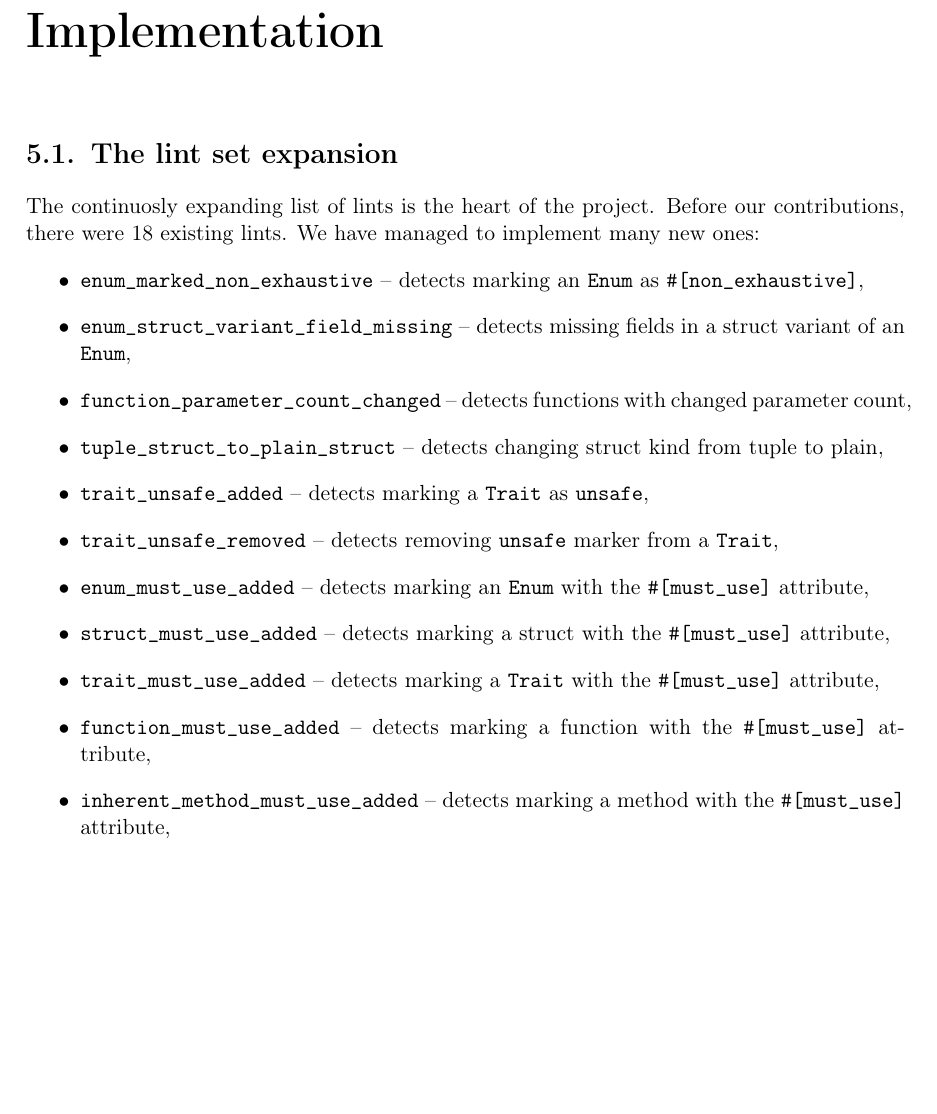
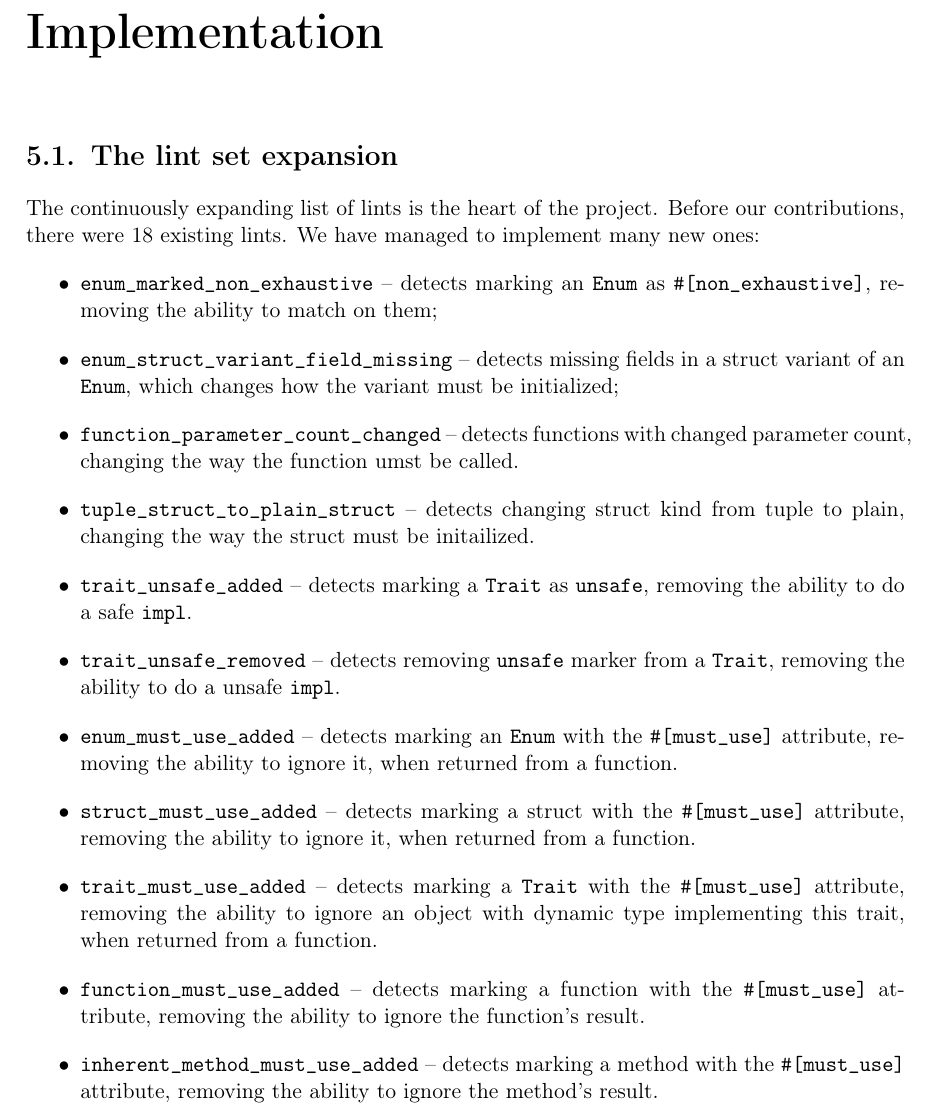
Before and after one commit to tonowak/bachelors-thesis, a LaTeX thesis (thesis-en.tex): part of page 29 of 41, cut so that both start at the same text, the shorter picture padded with empty space. Compiled offline with pdfLaTeX.

Commit message:
Add semver break reasons

```diff
--- a/thesis-en.tex
+++ b/thesis-en.tex
@@ -719,42 +719,53 @@ The differences between the V1 and V2 of the action are further discussed in sec
 
 \section{The lint set expansion}\label{r:section_new_lints}
 
-The continuosly expanding list of lints is the heart of the project.
+The continuously expanding list of lints is the heart of the project.
 Before our contributions, there were 18 existing lints.
 We have managed to implement many new ones:
 \begin{itemize}
     \item {\ttfamily enum\_marked\_non\_exhaustive}
-        -- detects marking an {\ttfamily Enum} as {\ttfamily \#[non\_exhaustive]},
+        -- detects marking an {\ttfamily Enum} as {\ttfamily \#[non\_exhaustive]}, removing the ability to match on them;
         % https://github.com/obi1kenobi/cargo-semver-checks/pull/155
     \item {\ttfamily enum\_struct\_variant\_field\_missing}
         -- detects missing fields in a struct variant of an {\ttfamily Enum},
+        which changes how the variant must be initialized;
         % https://github.com/obi1kenobi/cargo-semver-checks/pull/156
     \item {\ttfamily function\_parameter\_count\_changed}
         -- detects functions with changed parameter count,
+        changing the way the function umst be called.
         % https://github.com/obi1kenobi/cargo-semver-checks/pull/170
     \item {\ttfamily tuple\_struct\_to\_plain\_struct}
         -- detects changing struct kind from tuple to plain,
+        changing the way the struct must be initailized.
         % https://github.com/obi1kenobi/cargo-semver-checks/pull/249
     \item {\ttfamily trait\_unsafe\_added}
         -- detects marking a {\ttfamily Trait} as {\ttfamily unsafe},
+        removing the ability to do a safe {\ttfamily impl}.
         % https://github.com/obi1kenobi/cargo-semver-checks/pull/252
     \item {\ttfamily trait\_unsafe\_removed}
         -- detects removing {\ttfamily unsafe} marker from a {\ttfamily Trait},
+        removing the ability to do a unsafe {\ttfamily impl}.
         % https://github.com/obi1kenobi/cargo-semver-checks/pull/252
     \item {\ttfamily enum\_must\_use\_added}
         -- detects marking an {\ttfamily Enum} with the {\ttfamily \#[must\_use]} attribute,
+        removing the ability to ignore it, when returned from a function.
         % https://github.com/obi1kenobi/cargo-semver-checks/pull/278
     \item {\ttfamily struct\_must\_use\_added}
         -- detects marking a struct with the {\ttfamily \#[must\_use]} attribute,
+        removing the ability to ignore it, when returned from a function.
         % https://github.com/obi1kenobi/cargo-semver-checks/pull/279
     \item {\ttfamily trait\_must\_use\_added}
         -- detects marking a {\ttfamily Trait} with the {\ttfamily \#[must\_use]} attribute,
+        removing the ability to ignore an object with dynamic type implementing
+        this trait, when returned from a function.
         % https://github.com/obi1kenobi/cargo-semver-checks/pull/280
     \item {\ttfamily function\_must\_use\_added}
         -- detects marking a function with the {\ttfamily \#[must\_use]} attribute,
+        removing the ability to ignore the function's result.
         % https://github.com/obi1kenobi/cargo-semver-checks/pull/281
     \item {\ttfamily inherent\_method\_must\_use\_added}
         -- detects marking a method with the {\ttfamily \#[must\_use]} attribute,
+        removing the ability to ignore the method's result.
         % https://github.com/obi1kenobi/cargo-semver-checks/pull/283
 \end{itemize}
 To enable the new lints, we had to do some development of the Trustfall rustdoc adapter.
```
